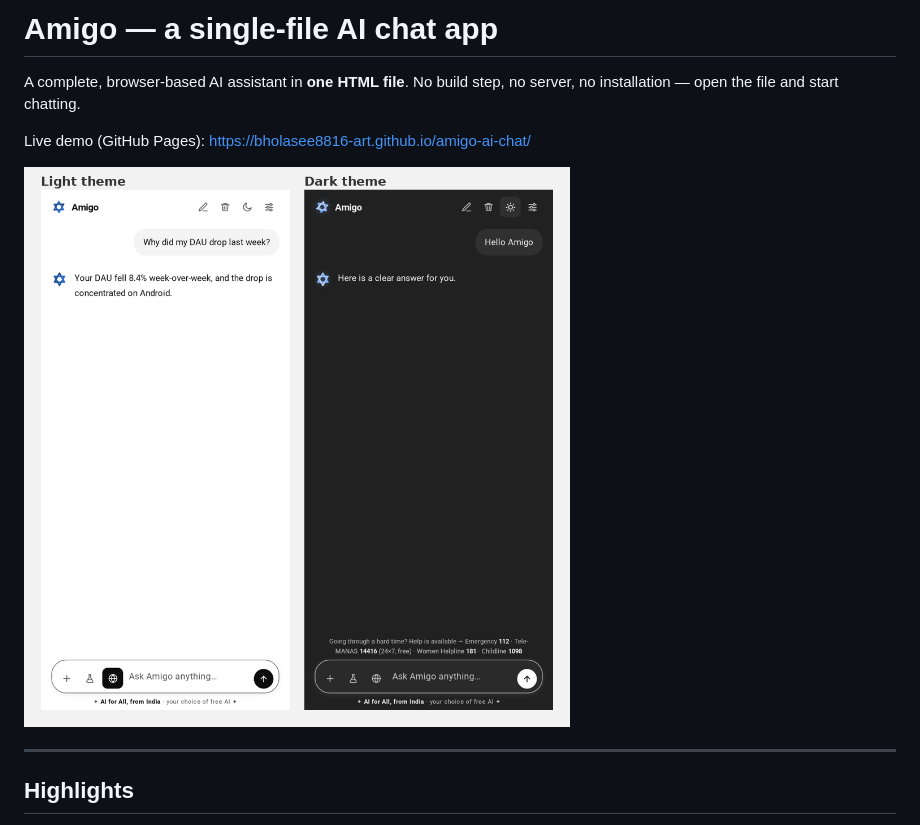
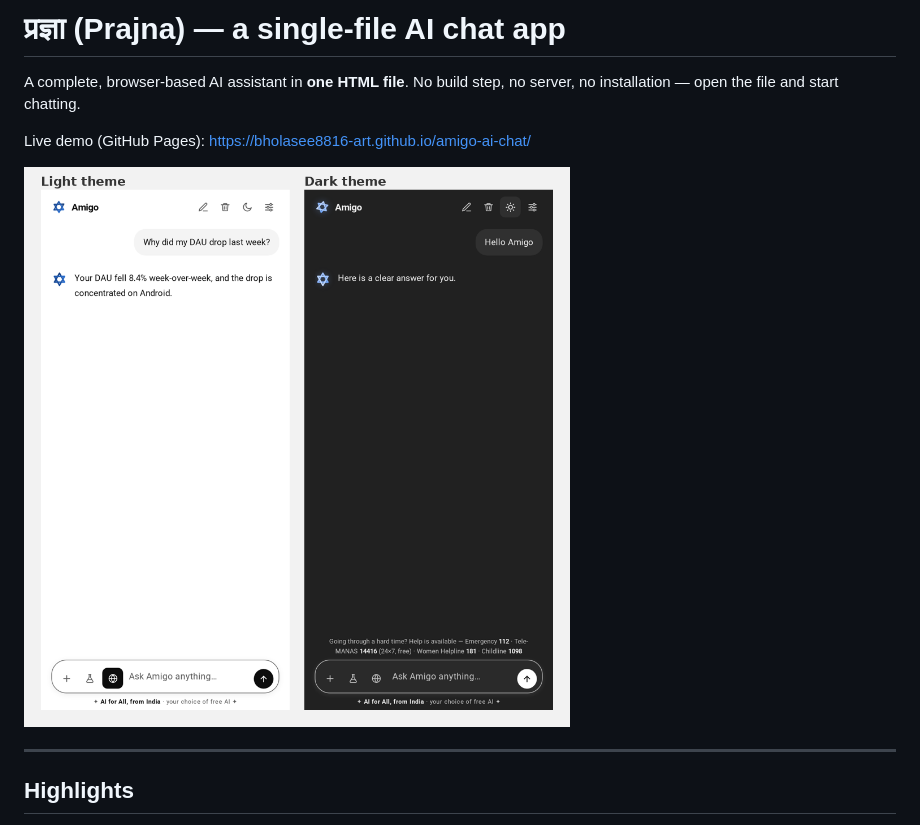
Before and after one commit to bholasee8816-art/amigo-ai-chat, a Markdown page: README.md, the part around one of its changes. Rendered like a GitHub page.

Commit message:
README: renamed to प्रज्ञा (Prajna)

```diff
--- a/README.md
+++ b/README.md
@@ -1,4 +1,4 @@
-# Amigo — a single-file AI chat app
+# प्रज्ञा (Prajna) — a single-file AI chat app
 
 A complete, browser-based AI assistant in **one HTML file**. No build step, no server, no installation — open the file and start chatting.
 
```
Also changed, not shown: other parts of README.md (+1 -1 lines).
